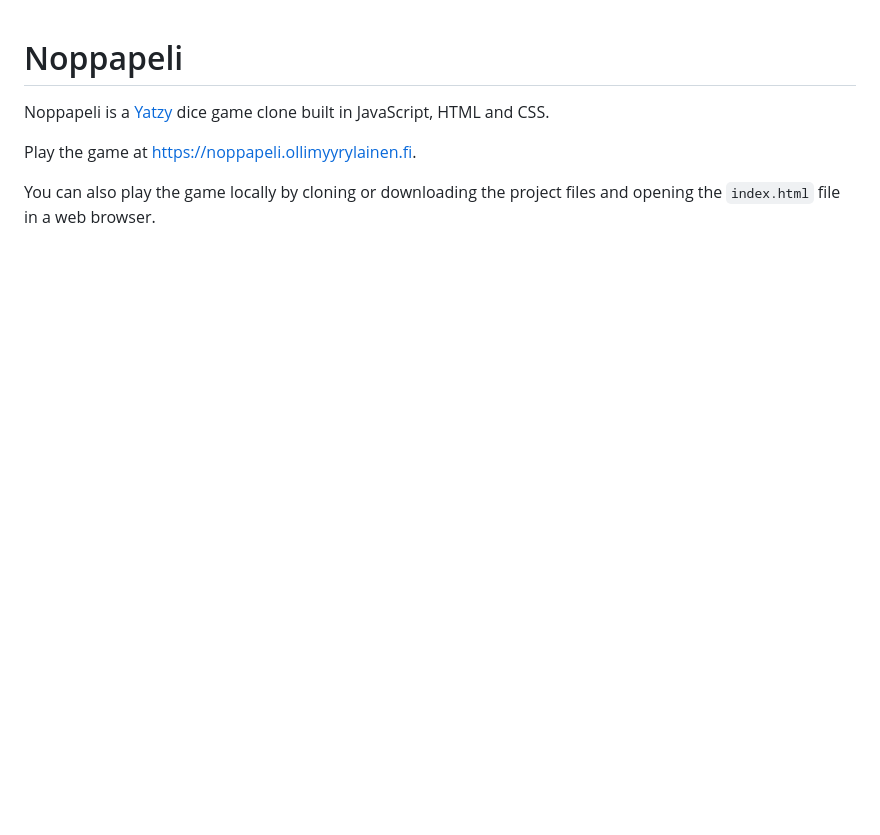
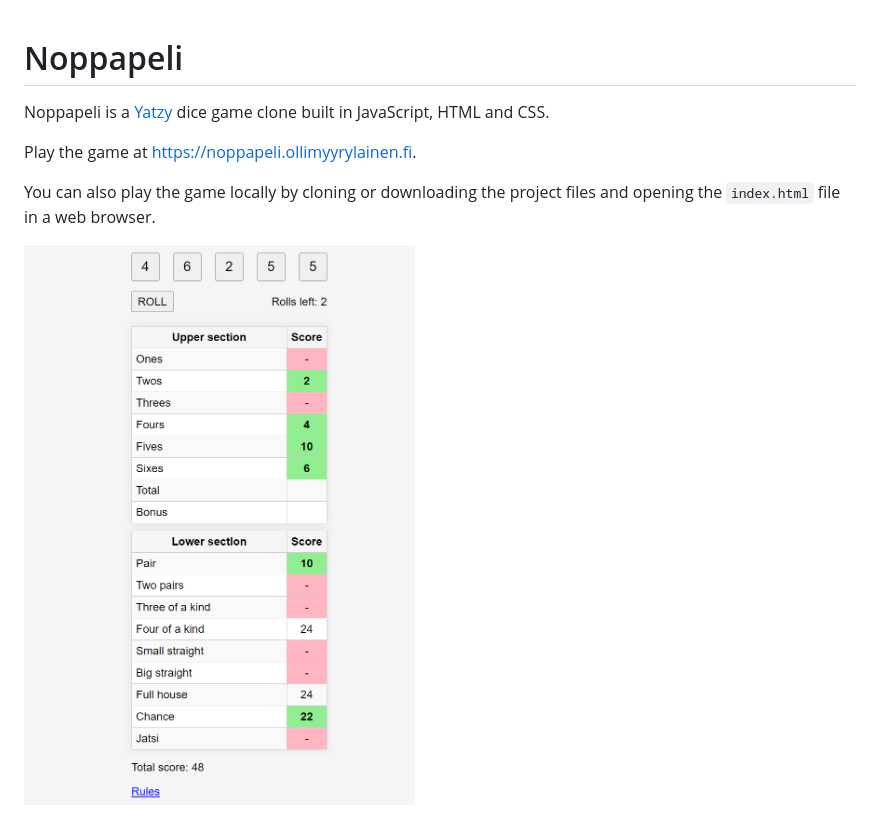
Before and after one commit to ollimyy/noppapeli, a Markdown page: README.md, the part around the change. Drawn GitHub-style; pictures changed too: screenshot.png (added); blank space fills up the shorter version.

Commit message:
Add screenshot to README.

````diff
--- a/README.md
+++ b/README.md
@@ -5,3 +5,5 @@ Noppapeli is a [Yatzy](https://en.wikipedia.org/wiki/Yatzy) dice game clone buil
 Play the game at https://noppapeli.ollimyyrylainen.fi.
 
 You can also play the game locally by cloning or downloading the project files and opening the ```index.html``` file in a web browser.
+
+![Screenshot of the game.](screenshot.png)
````
